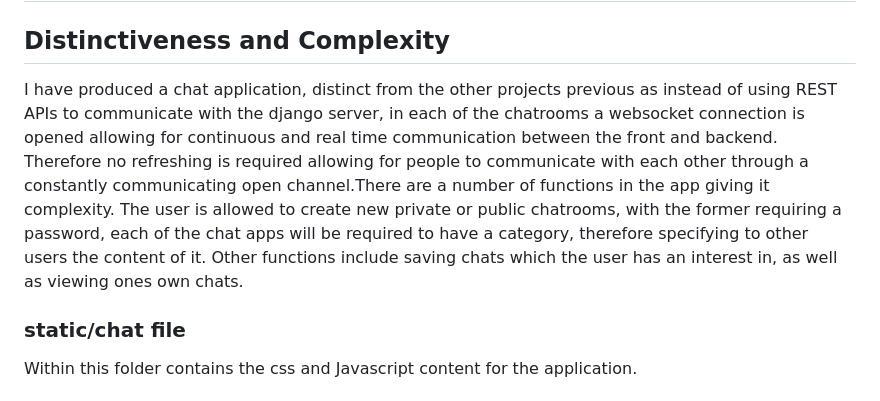
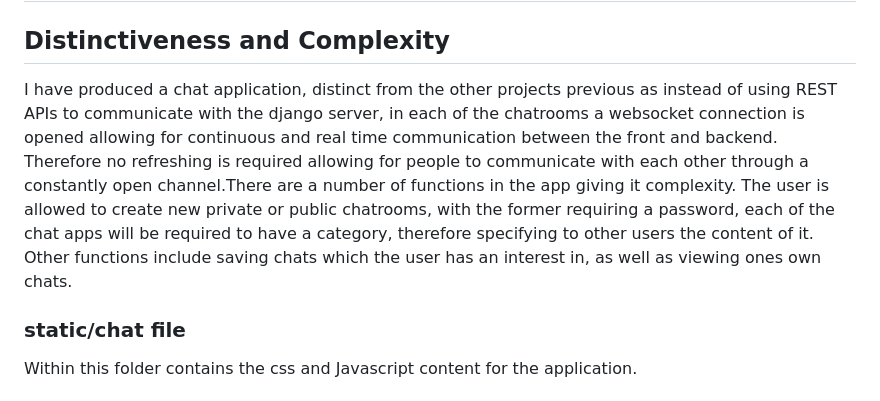
Before and after one commit to JC33340/Chat, a Markdown page: README.md, the part around the change. Rendered like a GitHub page.

Commit message:
edited readme a little

```diff
--- a/README.md
+++ b/README.md
@@ -1,7 +1,7 @@
 # Chat
 
 ## Distinctiveness and Complexity
-I have produced a chat application, distinct from the other projects previous as instead of using REST APIs to communicate with the django server, in each of the chatrooms a websocket connection is opened allowing for continuous and real time communication between the front and backend. Therefore no refreshing is required allowing for people to communicate with each other through a constantly communicating open channel.There are a number of functions in the app giving it complexity. The user is allowed to create new private or public chatrooms, with the former requiring a password, each of the chat apps will be required to have a category, therefore specifying to other users the content of it. Other functions include saving chats which the user has an interest in, as well as viewing ones own chats.
+I have produced a chat application, distinct from the other projects previous as instead of using REST APIs to communicate with the django server, in each of the chatrooms a websocket connection is opened allowing for continuous and real time communication between the front and backend. Therefore no refreshing is required allowing for people to communicate with each other through a constantly open channel.There are a number of functions in the app giving it complexity. The user is allowed to create new private or public chatrooms, with the former requiring a password, each of the chat apps will be required to have a category, therefore specifying to other users the content of it. Other functions include saving chats which the user has an interest in, as well as viewing ones own chats.
 
 ### static/chat file
 Within this folder contains the css and Javascript content for the application.
```
